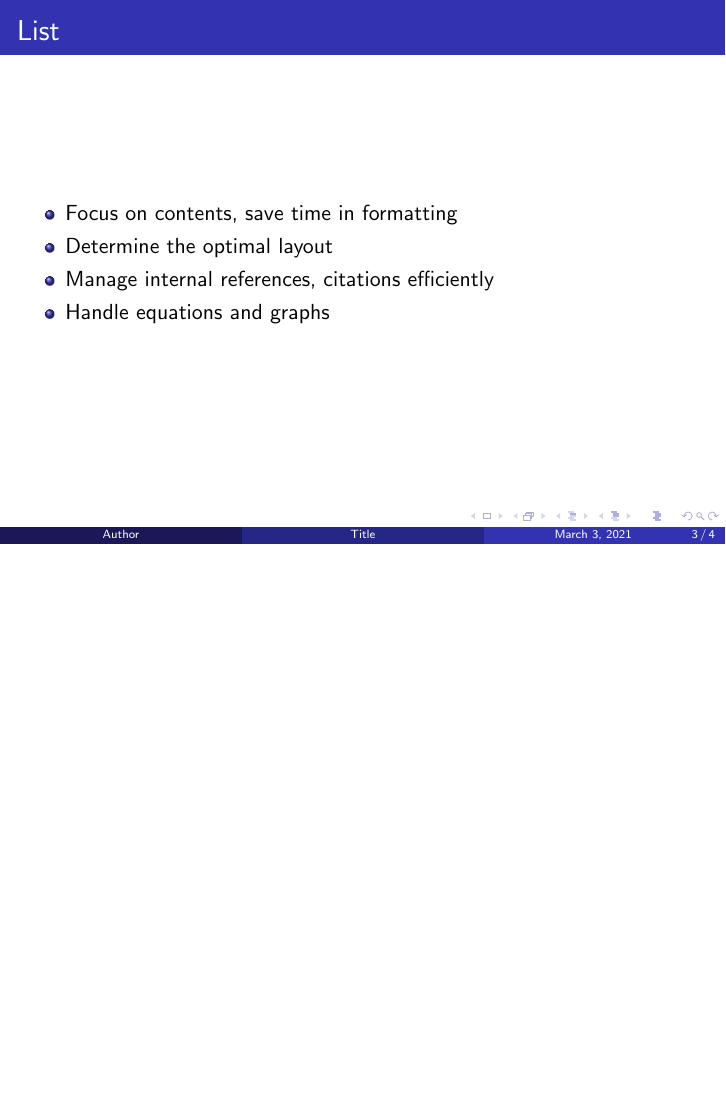
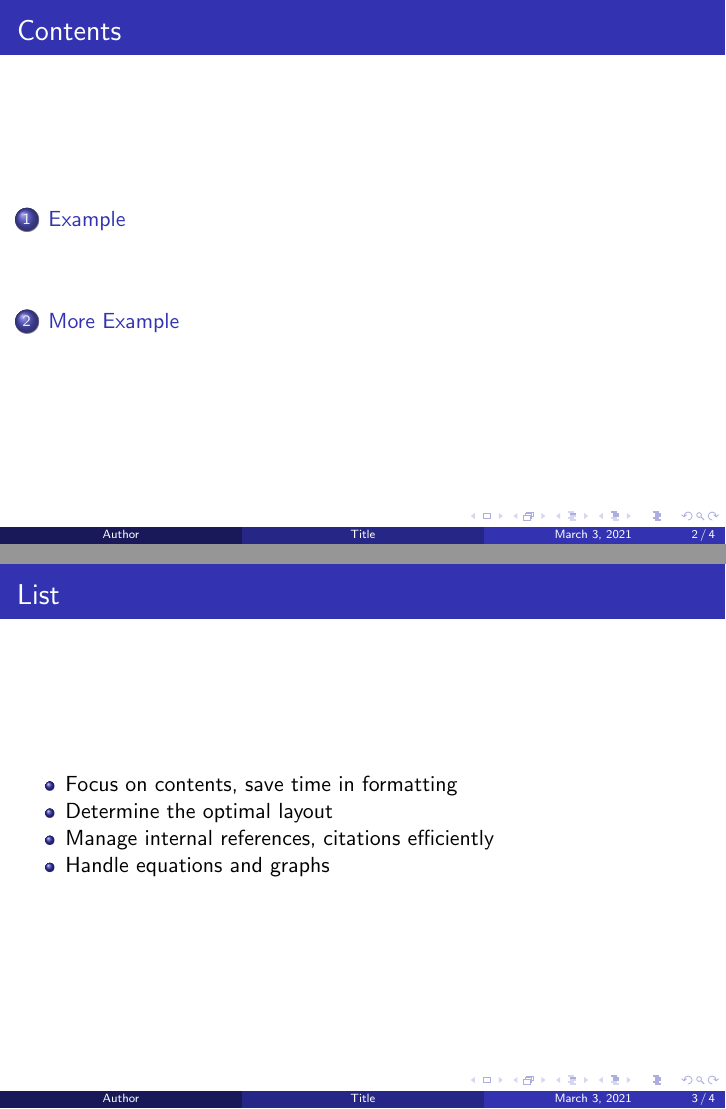
Before and after one commit to MHW2003/Presentation, LaTeX slides (main.tex): page 3 of 4 before the commit and pages 2 and 3 of 4 after it, the two joined at a grey line, the shorter picture padded with empty space. Compiled offline with pdfLaTeX.

Commit message:
update Wed Mar 03 2021 15:16:48 GMT+0800 (Hong Kong Standard Time)

```diff
--- a/main.tex
+++ b/main.tex
@@ -13,10 +13,13 @@
 
 \tableofcontents
 \end{frame}
+\section{Example}
+
 \begin{frame}{List}
 
 {
 \begin{itemize}
+\tightlist
 \item
   Focus on contents, save time in formatting
 \item
@@ -29,6 +32,8 @@
 }
 
 \end{frame}
+\section{More Example}
+
 \begin{frame}{Block}
 
 \begin{block}{Blue}
```
